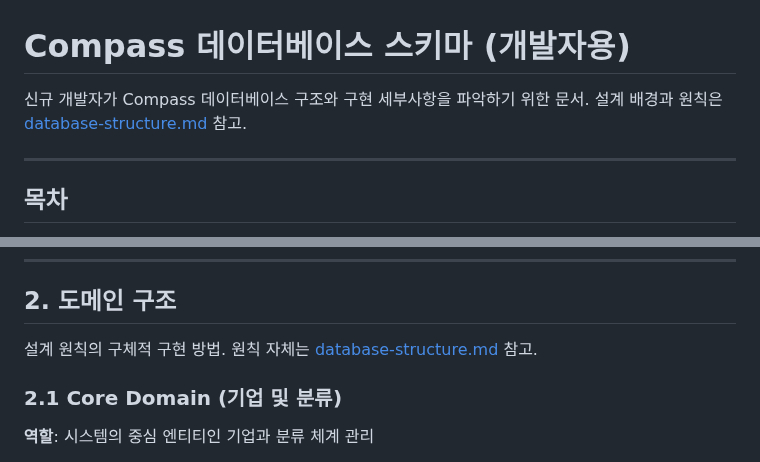
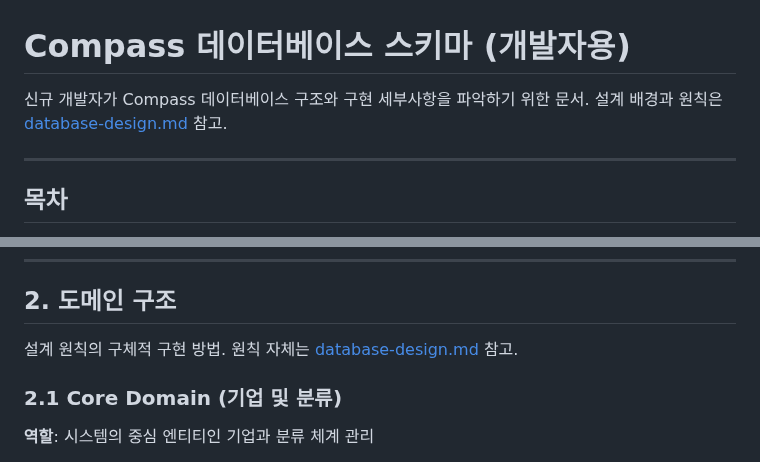
Before and after one commit to fntimes/docs, a Markdown page: compass/database-schema.md, 2 parts joined by grey strips. Drawn GitHub-style.

Commit message:
파일명 변경: database-structure.md → database-design.md
- 설계 문서임을 더 명확히 표현하는 파일명으로 변경
- 관련 링크 업데이트 (README.md, database-schema.md)

🤖 Generated with [Claude Code](https://claude.com/claude-code)

Co-Authored-By: Claude <noreply@anthropic.com>

```diff
--- a/compass/database-schema.md
+++ b/compass/database-schema.md
@@ -1,7 +1,7 @@
 # Compass 데이터베이스 스키마 (개발자용)
 
 신규 개발자가 Compass 데이터베이스 구조와 구현 세부사항을 파악하기 위한 문서.
-설계 배경과 원칙은 [database-structure.md](./database-structure.md) 참고.
+설계 배경과 원칙은 [database-design.md](./database-design.md) 참고.
 
 ---
 
@@ -95,7 +95,7 @@ erDiagram
 
 ## 2. 도메인 구조
 
-설계 원칙의 구체적 구현 방법. 원칙 자체는 [database-structure.md](./database-structure.md) 참고.
+설계 원칙의 구체적 구현 방법. 원칙 자체는 [database-design.md](./database-design.md) 참고.
 
 ### 2.1 Core Domain (기업 및 분류)
 
```
Also changed, not shown: compass/database-design.md (renamed from compass/database-structure.md), 1 other file.
